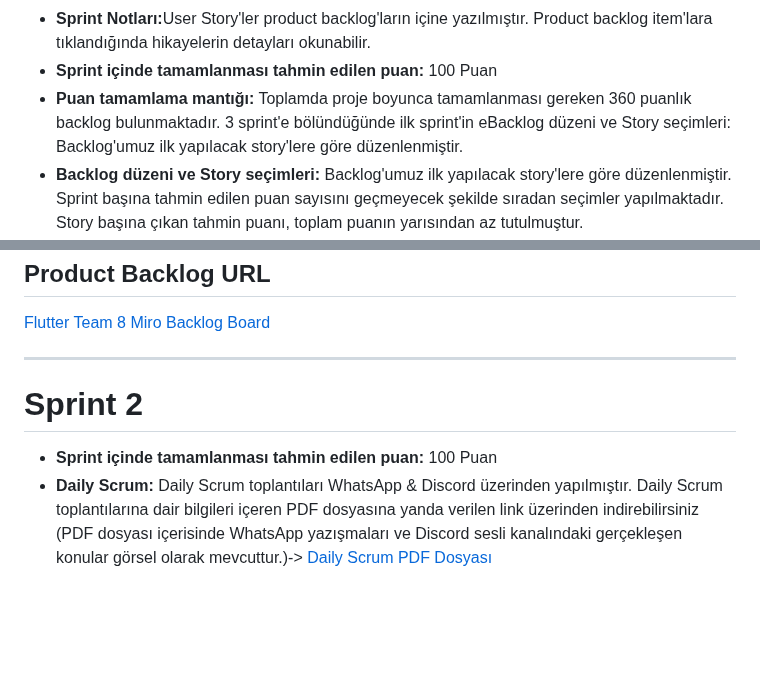
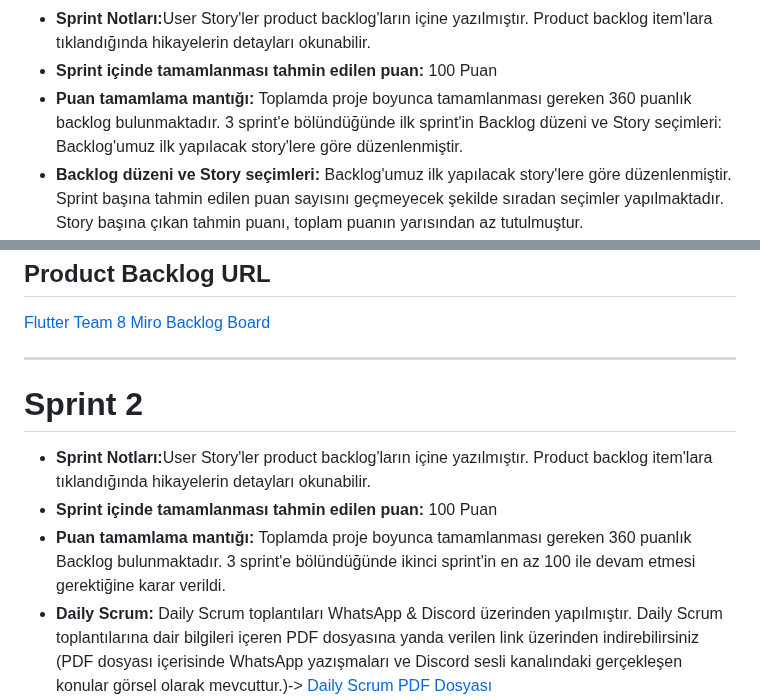
Before and after one commit to uurhub/WisePath, a Markdown page: README.md, 2 parts joined by grey strips. GitHub-like rendering; blank space fills up the shorter version.

```diff
--- a/README.md
+++ b/README.md
@@ -49,7 +49,7 @@
 <ul>
 <li><b>Sprint Notları:</b>User Story'ler product backlog'ların içine yazılmıştır. Product backlog item'lara tıklandığında hikayelerin detayları okunabilir.</li>
 <li><b>Sprint içinde tamamlanması tahmin edilen puan:</b> 100 Puan</li>
-<li><b>Puan tamamlama mantığı:</b> Toplamda proje boyunca tamamlanması gereken 360 puanlık backlog bulunmaktadır. 3 sprint'e bölündüğünde ilk sprint'in eBacklog düzeni ve Story seçimleri: Backlog'umuz ilk yapılacak story'lere göre düzenlenmiştir.</li>
+<li><b>Puan tamamlama mantığı:</b> Toplamda proje boyunca tamamlanması gereken 360 puanlık backlog bulunmaktadır. 3 sprint'e bölündüğünde ilk sprint'in Backlog düzeni ve Story seçimleri: Backlog'umuz ilk yapılacak story'lere göre düzenlenmiştir.</li>
 <li><b>Backlog düzeni ve Story seçimleri:</b> Backlog'umuz ilk yapılacak story'lere göre düzenlenmiştir. Sprint başına tahmin edilen puan sayısını geçmeyecek şekilde sıradan seçimler yapılmaktadır. Story başına çıkan tahmin puanı, toplam puanın yarısından az tutulmuştur.</li>
 <li>Story'ler yapılacak işlere (task'lere) bölünmüştür. Miro Board'da gözüken kırmızı item'lar yapılacak işleri (task) gösterirken, mavi item'lar story'leri temsil etmektedir.</li>
 <li><b>Daily Scrum:</b> Daily Scrum toplantılarının WhatsApp & Discord üzerinden yapılmasına karar verilmiştir. Daily Scrum toplantısı örneği jpeg veya word olarak Readme'de tarafımızdan paylaşılmaktadır.<a href="https://github.com/uurhub/f_8_bootcamp/files/11782959/Daily_scrum.docx">Daily Scrum Word Dosyası</a>
@@ -90,7 +90,9 @@ Sprint Reviw katılımcıları: Nur İlayda DAĞLI, İrem KARAKURT, Uğur Görke
 <h1>Sprint 2</h1>
 
 <ul>
+ <li><b>Sprint Notları:</b>User Story'ler product backlog'ların içine yazılmıştır. Product backlog item'lara tıklandığında hikayelerin detayları okunabilir.</li>
  <li><b>Sprint içinde tamamlanması tahmin edilen puan:</b> 100 Puan</li>
+ <li><b>Puan tamamlama mantığı:</b> Toplamda proje boyunca tamamlanması gereken 360 puanlık Backlog bulunmaktadır. 3 sprint'e bölündüğünde ikinci sprint'in en az 100 ile devam etmesi gerektiğine karar verildi.</li>
  <li><b>Daily Scrum:</b> Daily Scrum toplantıları WhatsApp & Discord üzerinden yapılmıştır. Daily Scrum toplantılarına dair bilgileri içeren PDF dosyasına yanda verilen link üzerinden indirebilirsiniz (PDF dosyası içerisinde WhatsApp yazışmaları ve Discord sesli kanalındaki gerçekleşen konular görsel olarak mevcuttur.)-> <a href="https://github.com/uurhub/f_8_bootcamp/files/11938143/F8_DailyScrum.pdf">Daily Scrum PDF Dosyası</a></li>
 <li><b>Sprint board update:</b> Sprint Board Ekran Görüntüsü:</li>
  <br>
```
